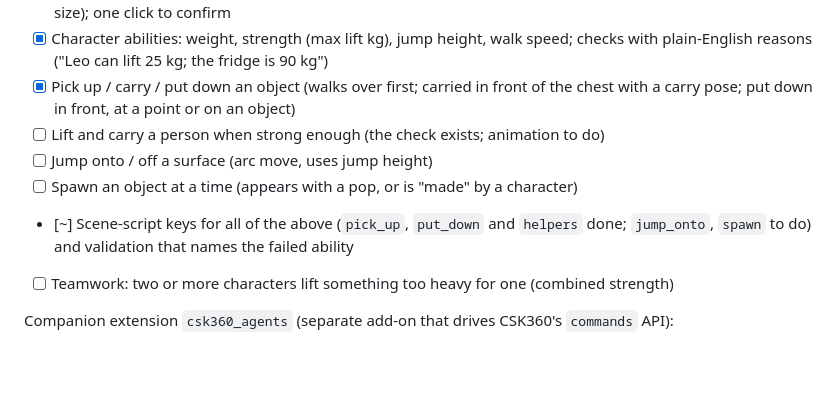
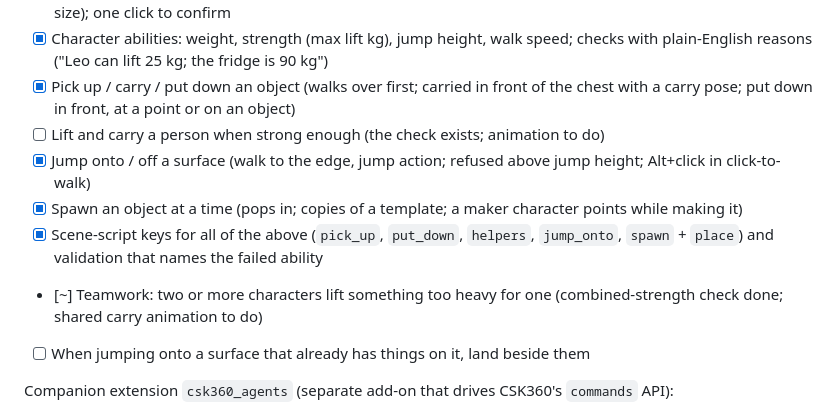
Before and after one commit to lojithv/csk360, a Markdown page: TODO.md, the part around the change. Rendered like a GitHub page; blank space fills up the shorter version.

```diff
--- a/TODO.md
+++ b/TODO.md
@@ -61,10 +61,11 @@ Core (in CSK360, because scripts, the compiler and the UI all need it):
 - [x] Character abilities: weight, strength (max lift kg), jump height, walk speed; checks with plain-English reasons ("Leo can lift 25 kg; the fridge is 90 kg")
 - [x] Pick up / carry / put down an object (walks over first; carried in front of the chest with a carry pose; put down in front, at a point or on an object)
 - [ ] Lift and carry a person when strong enough (the check exists; animation to do)
-- [ ] Jump onto / off a surface (arc move, uses jump height)
-- [ ] Spawn an object at a time (appears with a pop, or is "made" by a character)
-- [~] Scene-script keys for all of the above (`pick_up`, `put_down` and `helpers` done; `jump_onto`, `spawn` to do) and validation that names the failed ability
-- [ ] Teamwork: two or more characters lift something too heavy for one (combined strength)
+- [x] Jump onto / off a surface (walk to the edge, jump action; refused above jump height; Alt+click in click-to-walk)
+- [x] Spawn an object at a time (pops in; copies of a template; a maker character points while making it)
+- [x] Scene-script keys for all of the above (`pick_up`, `put_down`, `helpers`, `jump_onto`, `spawn` + `place`) and validation that names the failed ability
+- [~] Teamwork: two or more characters lift something too heavy for one (combined-strength check done; shared carry animation to do)
+- [ ] When jumping onto a surface that already has things on it, land beside them
 
 Companion extension `csk360_agents` (separate add-on that drives CSK360's `commands` API):
 - [ ] Builder and agent characters: goals and simple behaviours (fetch, carry, stack, build) planned into CSK360 clips and moves
```
Also changed, not shown: AGENTS.md (+4 -1 lines), docs/WORLD.md (+25 -1 lines), docs/build_example.png (added), 9 other files.
